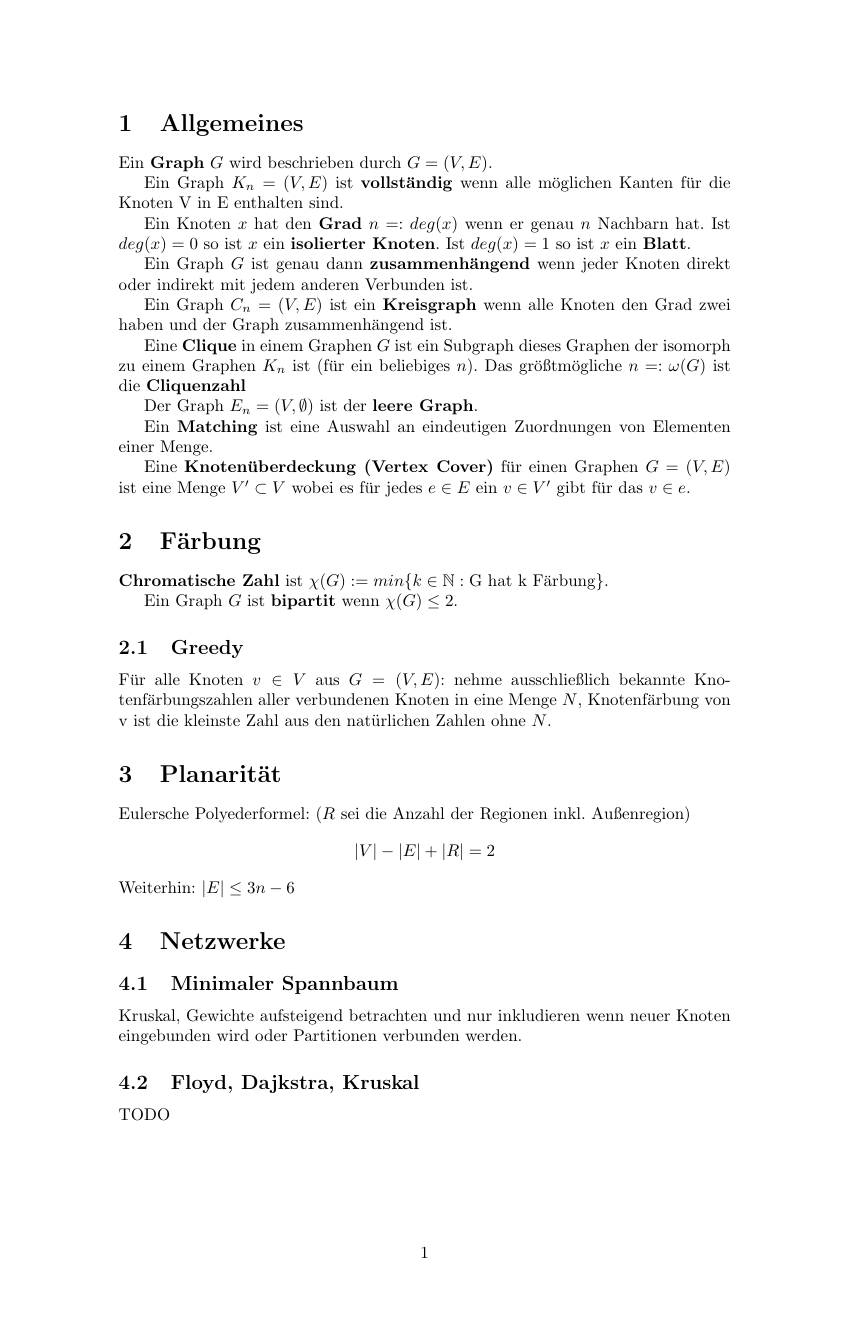
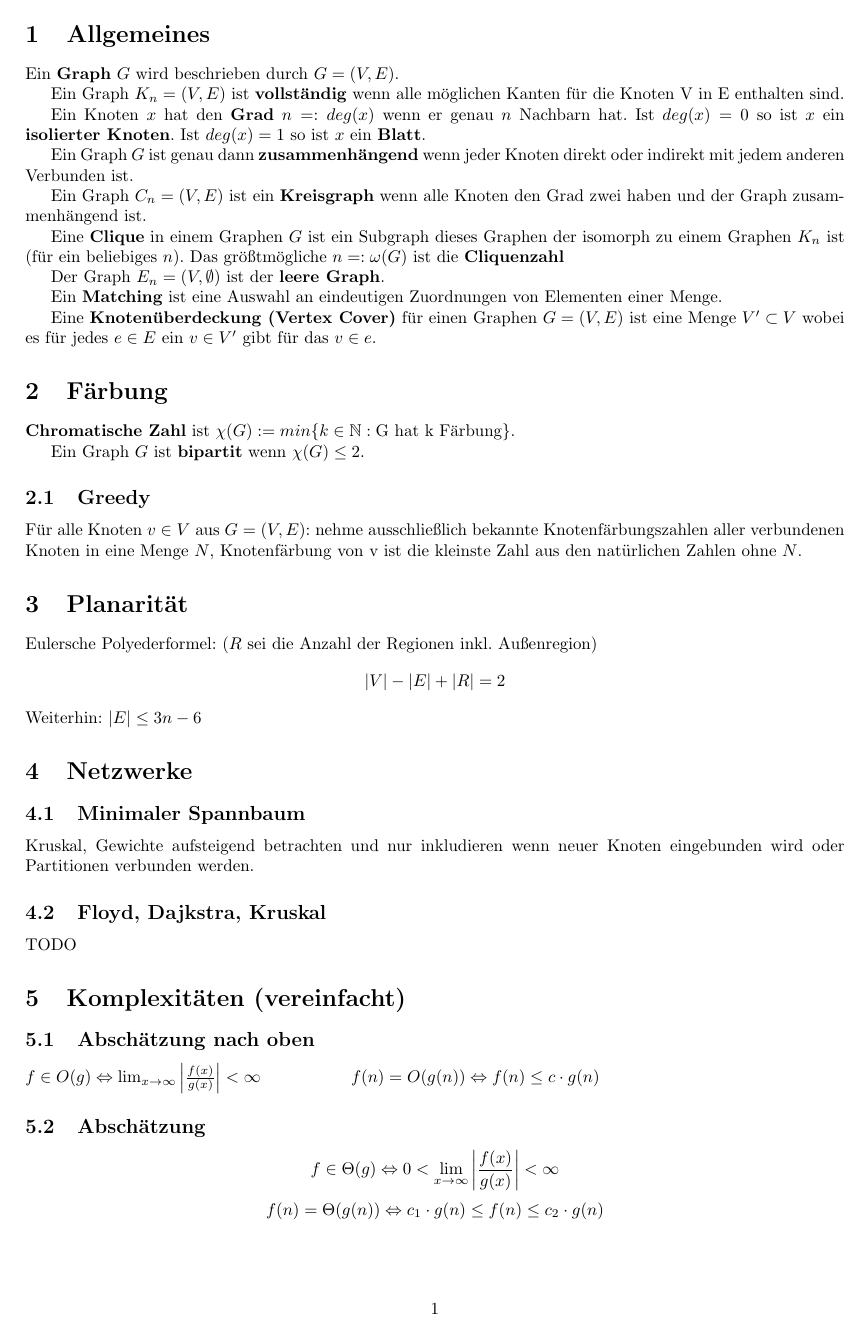
Before and after one commit to sils/learning, a LaTeX document (Graphentheorie/fs.tex): page 1 of 2. Compiled offline with pdfLaTeX.

Commit message:
Graphentheorie: Strip borders"

```diff
--- a/Graphentheorie/fs.tex
+++ b/Graphentheorie/fs.tex
@@ -1,5 +1,5 @@
 \documentclass[10pt,a4paper]{article}
-\usepackage{a4}
+\usepackage[left=2cm,right=2cm,top=2cm,bottom=2cm]{geometry}
 \usepackage[utf8]{inputenc}
 \usepackage[german]{babel}
 \usepackage{amsmath}
```
Also changed, not shown: Graphentheorie/fs.pdf.
